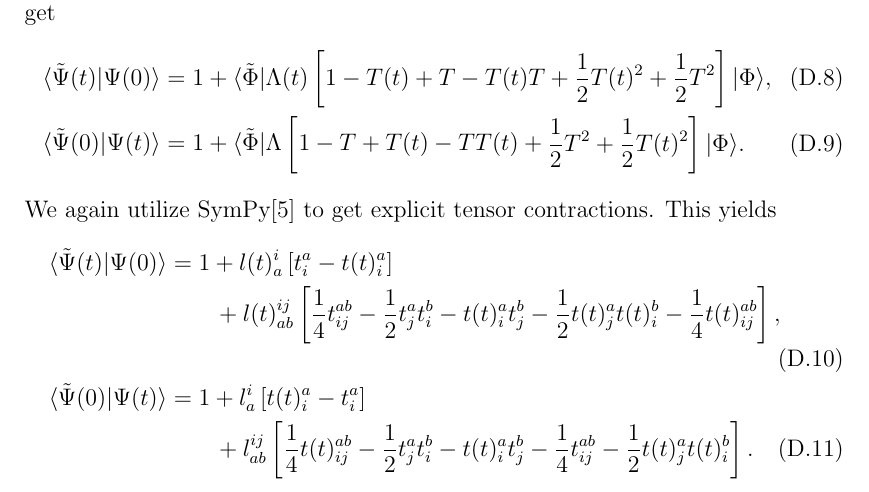
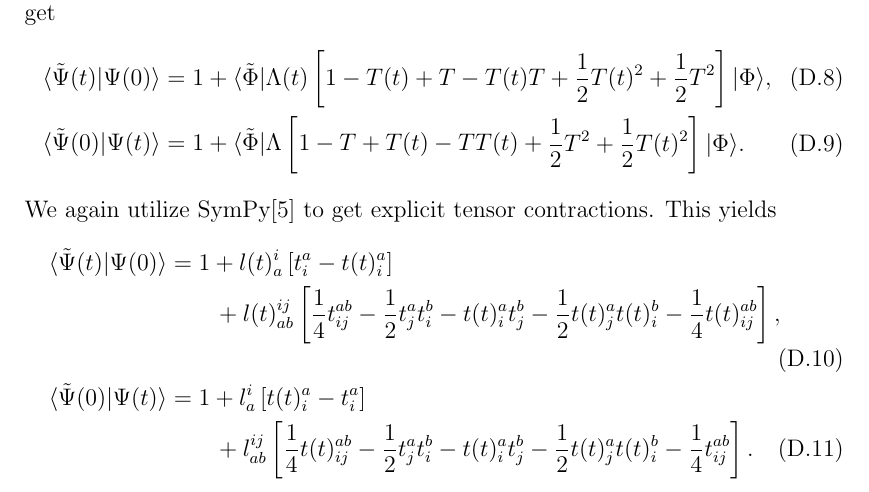
Before and after one commit to Schoyen/master-thesis, a LaTeX document (main.tex, which reads appendices/time-evolution/time-evolution.tex): part of page 32 of 33, cut so that both start at the same text. The pictures show the PDF file main.pdf that the author committed with the source.

Commit message:
Reverse order of addition

```diff
--- a/appendices/time-evolution/time-evolution.tex
+++ b/appendices/time-evolution/time-evolution.tex
@@ -111,7 +111,7 @@
                 \frac{1}{4}t(t)^{ab}_{ij}
                 - \half t^{a}_{j} t^{b}_{i}
                 - t(t)^{a}_{i}t^{b}_{j}
+                - \half t(t)^{a}_{j} t(t)^{b}_{i}
                 - \frac{1}{4} t^{ab}_{ij}
-                - \half t(t)^{a}_{j} t(t)^{b}_{i}
             }.
         \end{align}
```
Also changed, not shown: main.pdf.
